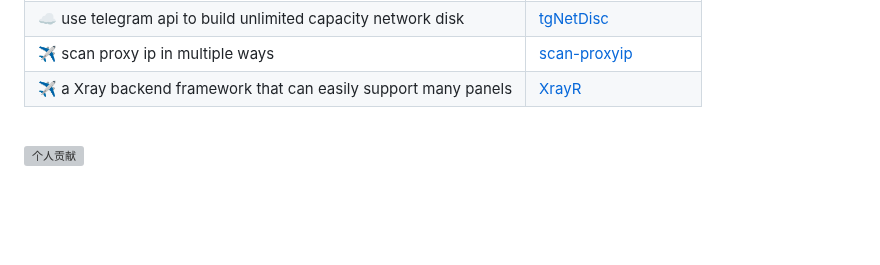
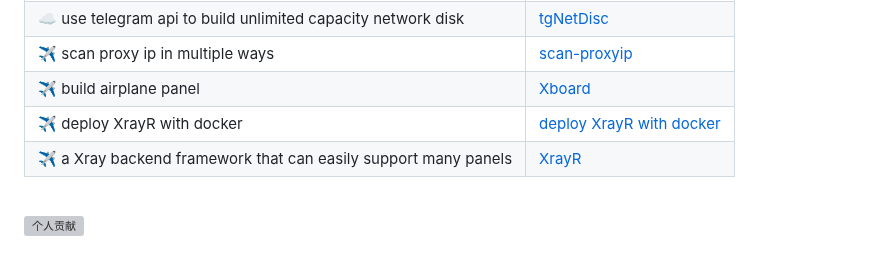
Before and after one commit to Yohann0617/Yohann0617, a Markdown page: README.md, the part around the change. GitHub-like rendering; folded sections open; blank space fills up the shorter version; grey boxes are pictures that could not be loaded.

```diff
--- a/README.md
+++ b/README.md
@@ -34,7 +34,9 @@
 |  📌 build cloudflare worker  |  [cloudflare worker](https://github.com/Yohann0617/config/tree/main/cloudflare/worker)  |
 |  ☁️ use telegram api to build unlimited capacity network disk  | [tgNetDisc](https://github.com/Yohann0617/tgNetDisc)  |
 |  ✈️ scan proxy ip in multiple ways  |  [scan-proxyip](https://github.com/Yohann0617/scan-proxyip)  |
-| ✈️ a Xray backend framework that can easily support many panels | [XrayR](https://github.com/Yohann0617/XrayR-release) |
+|  ✈️ build airplane panel | [Xboard](https://github.com/Yohann0617/Xboard-airplane) |
+|  ✈️ deploy XrayR with docker | [deploy XrayR with docker](https://github.com/Yohann0617/XrayR) |
+|  ✈️ a Xray backend framework that can easily support many panels | [XrayR](https://github.com/Yohann0617/XrayR-release) |
 
 <br>
 
```
